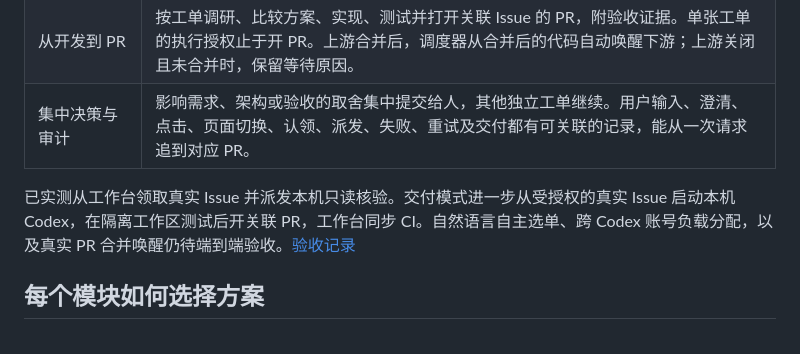
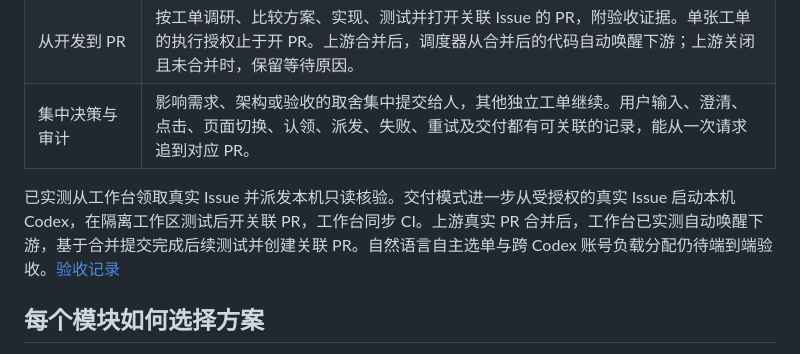
Before and after one commit to DikkooXie/souflow, a Markdown page: README.md, the part around the change. GitHub-like rendering.

```diff
--- a/README.md
+++ b/README.md
@@ -45,7 +45,7 @@ npm run dev
 | 从开发到 PR | 按工单调研、比较方案、实现、测试并打开关联 Issue 的 PR，附验收证据。单张工单的执行授权止于开 PR。上游合并后，调度器从合并后的代码自动唤醒下游；上游关闭且未合并时，保留等待原因。 |
 | 集中决策与审计 | 影响需求、架构或验收的取舍集中提交给人，其他独立工单继续。用户输入、澄清、点击、页面切换、认领、派发、失败、重试及交付都有可关联的记录，能从一次请求追到对应 PR。 |
 
-已实测从工作台领取真实 Issue 并派发本机只读核验。交付模式进一步从受授权的真实 Issue 启动本机 Codex，在隔离工作区测试后开关联 PR，工作台同步 CI。自然语言自主选单、跨 Codex 账号负载分配，以及真实 PR 合并唤醒仍待端到端验收。[验收记录](docs/acceptance/b5-delivery.md)
+已实测从工作台领取真实 Issue 并派发本机只读核验。交付模式进一步从受授权的真实 Issue 启动本机 Codex，在隔离工作区测试后开关联 PR，工作台同步 CI。上游真实 PR 合并后，工作台已实测自动唤醒下游，基于合并提交完成后续测试并创建关联 PR。自然语言自主选单与跨 Codex 账号负载分配仍待端到端验收。[验收记录](docs/acceptance/b5-delivery.md)
 
 ## 每个模块如何选择方案
 
```
Also changed, not shown: docs/acceptance/b5-delivery.md (+5 -2 lines), docs/acceptance/b5-delivery/03-merged-wake.png (added).
